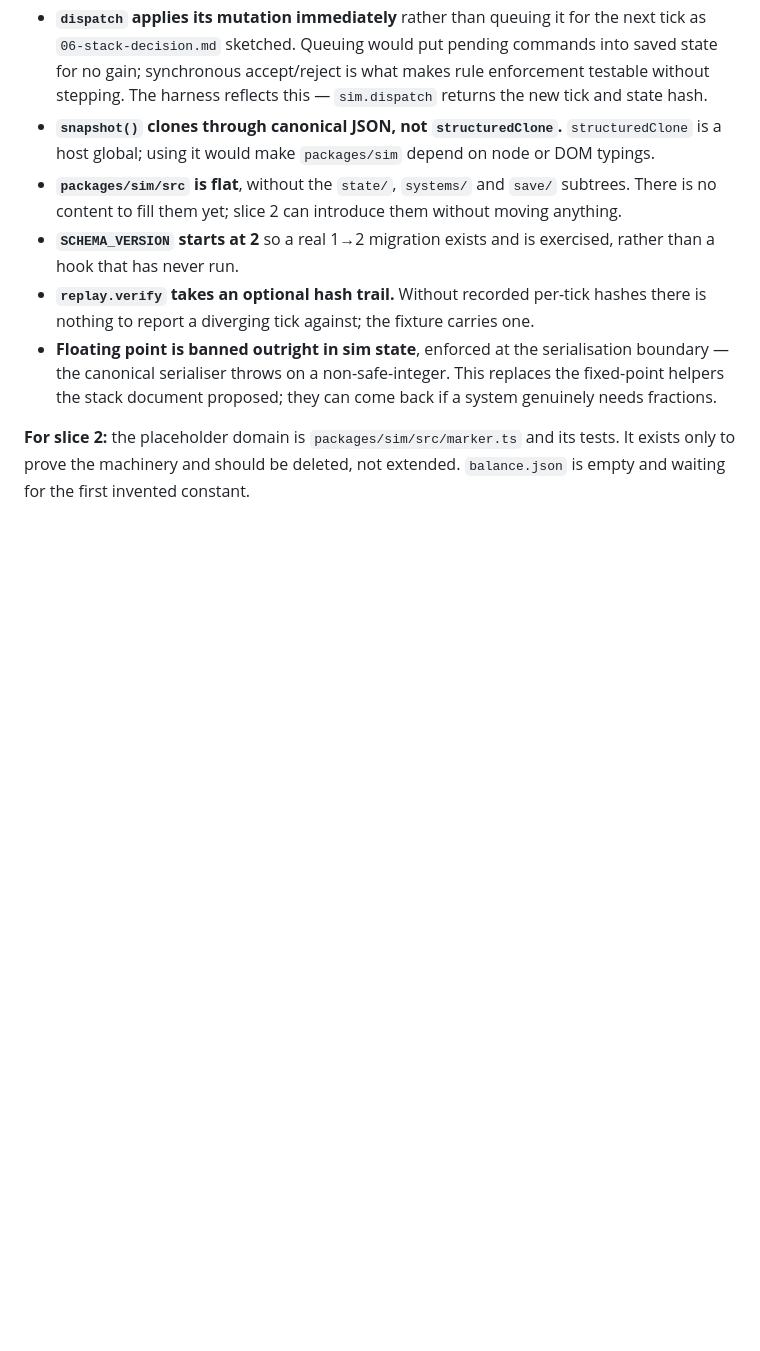
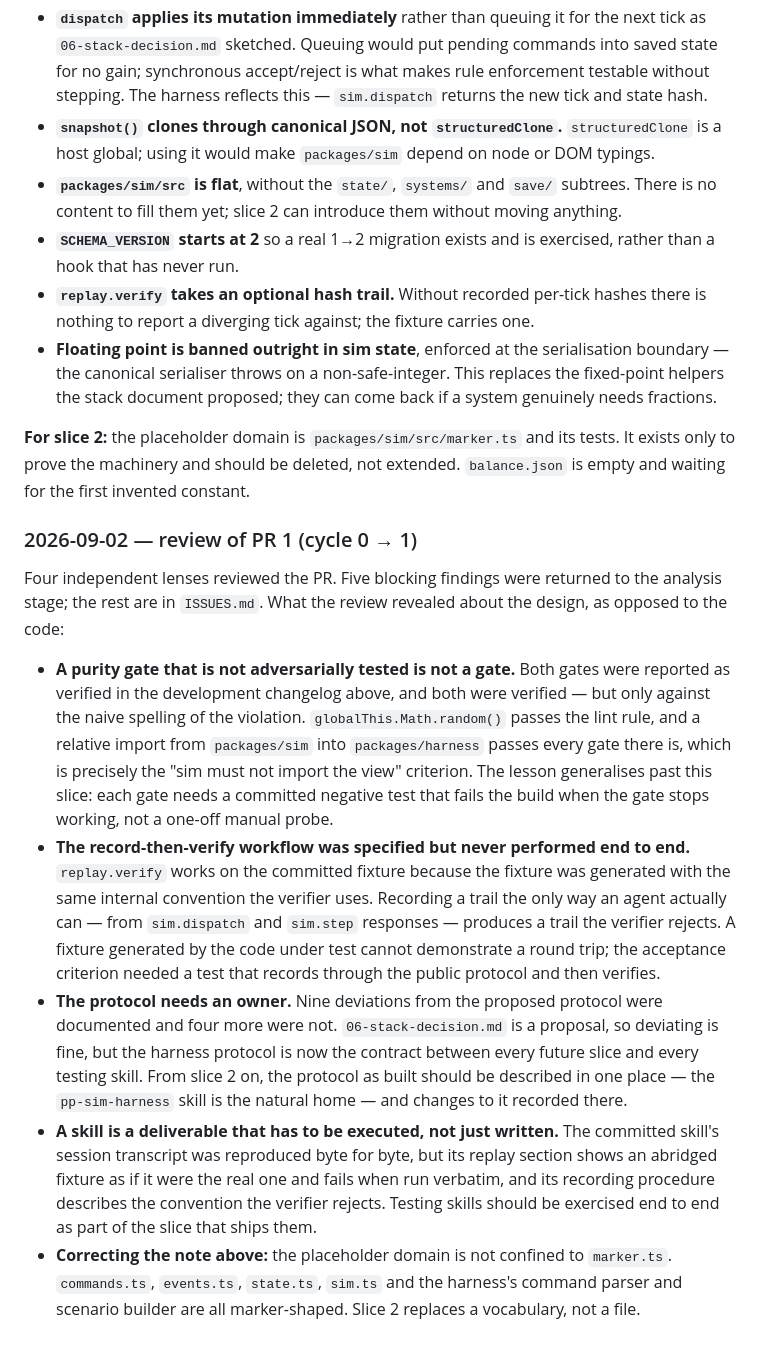
Before and after one commit to philippeV/Offline-PuzzlePirates, a Markdown page: docs/analysis/20260901-223150-offline-puzzle-pirates-wiki-mapping-road.md, the part around the change. Rendered like a GitHub page; blank space fills up the shorter version.

```diff
--- a/docs/analysis/20260901-223150-offline-puzzle-pirates-wiki-mapping-road.md
+++ b/docs/analysis/20260901-223150-offline-puzzle-pirates-wiki-mapping-road.md
@@ -276,3 +276,34 @@ is TypeScript), `@types/node` (the harness uses node builtins), `eslint`, `@esli
 **For slice 2:** the placeholder domain is `packages/sim/src/marker.ts` and its tests. It exists only
 to prove the machinery and should be deleted, not extended. `balance.json` is empty and waiting for
 the first invented constant.
+
+### 2026-09-02 — review of PR 1 (cycle 0 → 1)
+
+Four independent lenses reviewed the PR. Five blocking findings were returned to the analysis stage;
+the rest are in `ISSUES.md`. What the review revealed about the design, as opposed to the code:
+
+- **A purity gate that is not adversarially tested is not a gate.** Both gates were reported as
+  verified in the development changelog above, and both were verified — but only against the naive
+  spelling of the violation. `globalThis.Math.random()` passes the lint rule, and a relative import
+  from `packages/sim` into `packages/harness` passes every gate there is, which is precisely the
+  "sim must not import the view" criterion. The lesson generalises past this slice: each gate needs a
+  committed negative test that fails the build when the gate stops working, not a one-off manual probe.
+- **The record-then-verify workflow was specified but never performed end to end.** `replay.verify`
+  works on the committed fixture because the fixture was generated with the same internal convention
+  the verifier uses. Recording a trail the only way an agent actually can — from `sim.dispatch` and
+  `sim.step` responses — produces a trail the verifier rejects. A fixture generated by the code under
+  test cannot demonstrate a round trip; the acceptance criterion needed a test that records through
+  the public protocol and then verifies.
+- **The protocol needs an owner.** Nine deviations from the proposed protocol were documented and four
+  more were not. `06-stack-decision.md` is a proposal, so deviating is fine, but the harness protocol
+  is now the contract between every future slice and every testing skill. From slice 2 on, the
+  protocol as built should be described in one place — the `pp-sim-harness` skill is the natural
+  home — and changes to it recorded there.
+- **A skill is a deliverable that has to be executed, not just written.** The committed skill's session
+  transcript was reproduced byte for byte, but its replay section shows an abridged fixture as if it
+  were the real one and fails when run verbatim, and its recording procedure describes the convention
+  the verifier rejects. Testing skills should be exercised end to end as part of the slice that ships
+  them.
+- **Correcting the note above:** the placeholder domain is not confined to `marker.ts`. `commands.ts`,
+  `events.ts`, `state.ts`, `sim.ts` and the harness's command parser and scenario builder are all
+  marker-shaped. Slice 2 replaces a vocabulary, not a file.
```
Also changed, not shown: ISSUES.md (added, +99 -0 lines).
